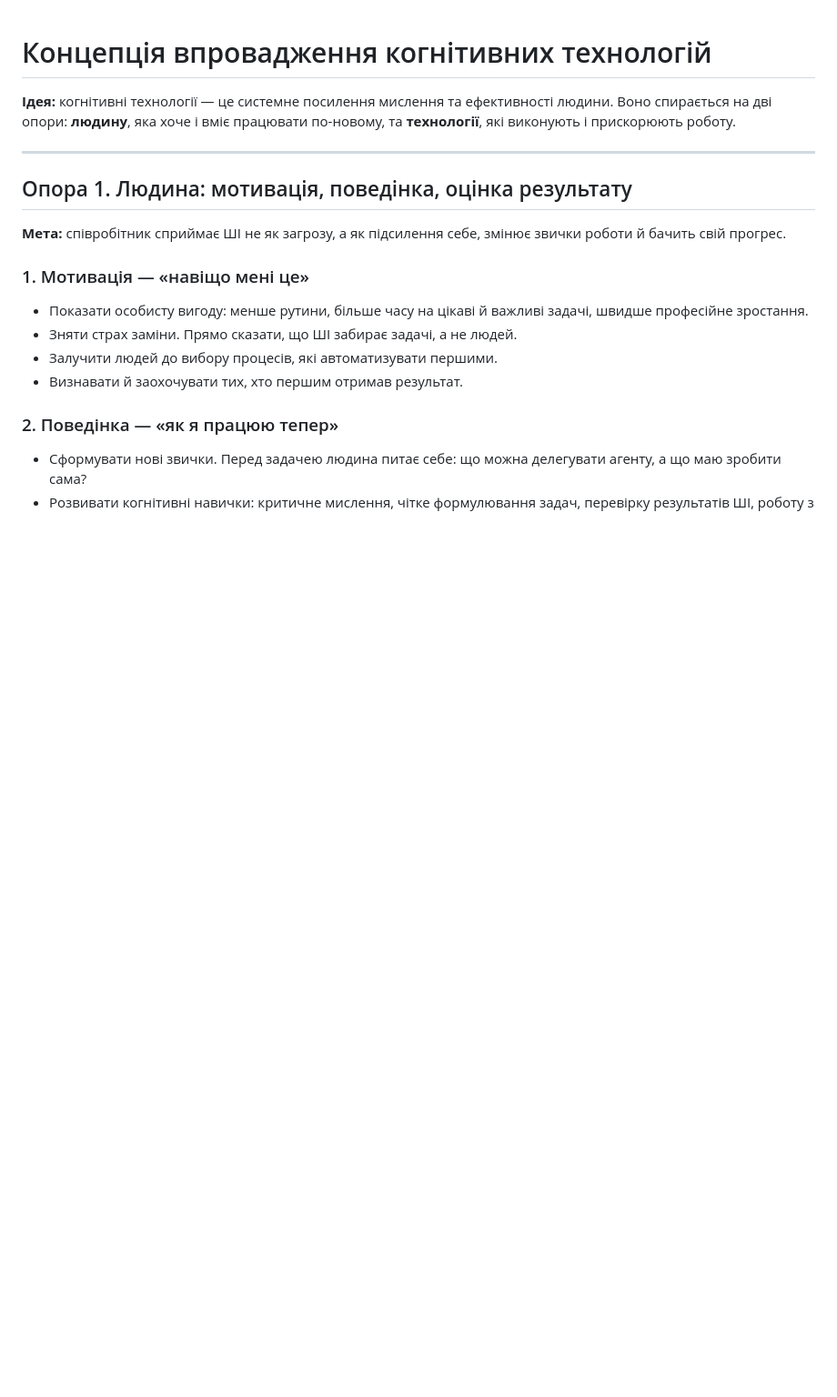
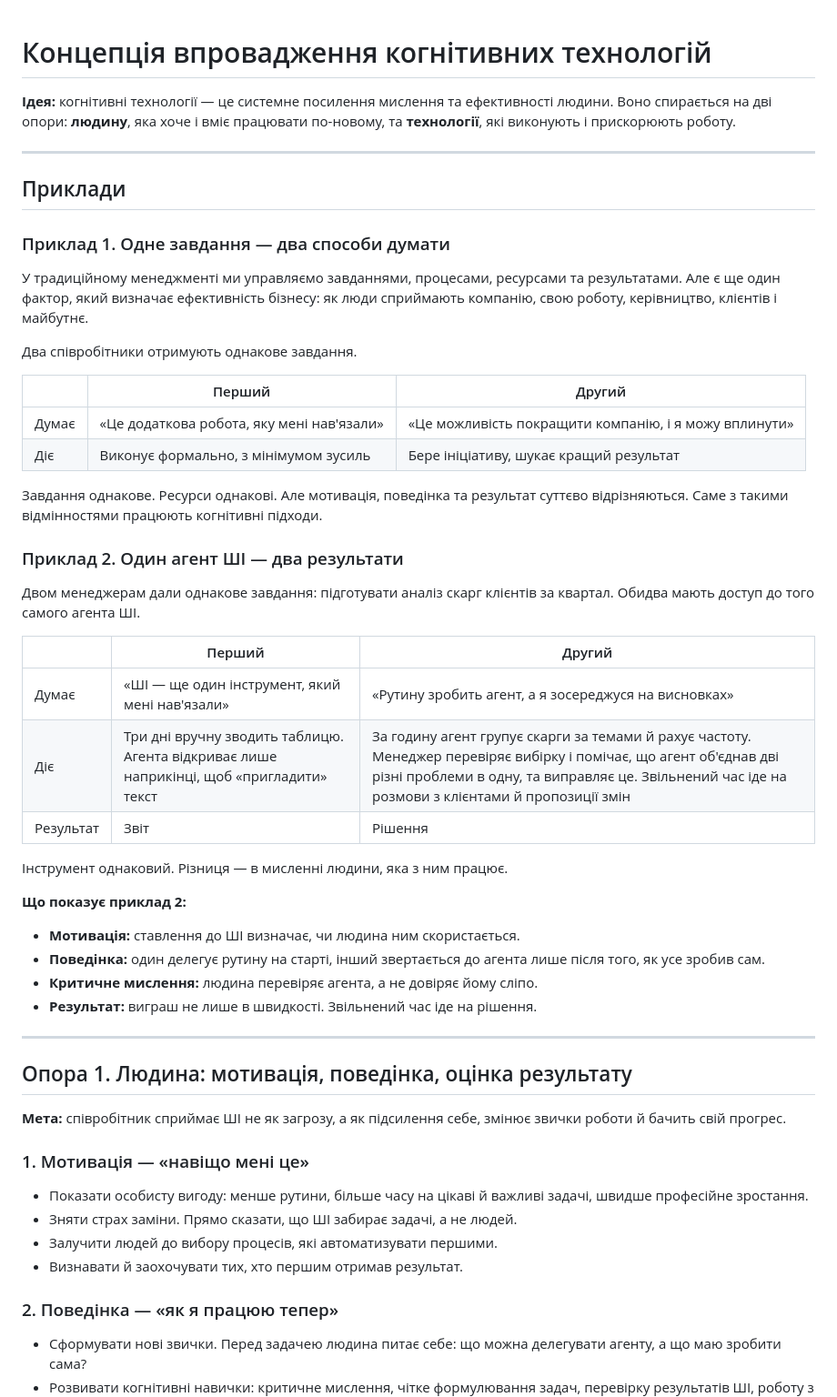
Before and after one commit to StsZu/cognitive-technology-2026, a Markdown page: Концепція_впровадження_когнітивних_технологій.md, the part around the change. Shown at 91% size. Drawn GitHub-style; blank space fills up the shorter version.

Commit message:
Add examples to concept document
Co-Authored-By: Claude Opus 5.5 <noreply@anthropic.com>

```diff
--- a/Концепція_впровадження_когнітивних_технологій.md
+++ b/Концепція_впровадження_когнітивних_технологій.md
@@ -1,6 +1,41 @@
 # Концепція впровадження когнітивних технологій
 
 **Ідея:** когнітивні технології — це системне посилення мислення та ефективності людини. Воно спирається на дві опори: **людину**, яка хоче і вміє працювати по-новому, та **технології**, які виконують і прискорюють роботу.
+
+---
+
+## Приклади
+
+### Приклад 1. Одне завдання — два способи думати
+
+У традиційному менеджменті ми управляємо завданнями, процесами, ресурсами та результатами. Але є ще один фактор, який визначає ефективність бізнесу: як люди сприймають компанію, свою роботу, керівництво, клієнтів і майбутнє.
+
+Два співробітники отримують однакове завдання.
+
+| | Перший | Другий |
+|---|---|---|
+| Думає | «Це додаткова робота, яку мені нав'язали» | «Це можливість покращити компанію, і я можу вплинути» |
+| Діє | Виконує формально, з мінімумом зусиль | Бере ініціативу, шукає кращий результат |
+
+Завдання однакове. Ресурси однакові. Але мотивація, поведінка та результат суттєво відрізняються. Саме з такими відмінностями працюють когнітивні підходи.
+
+### Приклад 2. Один агент ШІ — два результати
+
+Двом менеджерам дали однакове завдання: підготувати аналіз скарг клієнтів за квартал. Обидва мають доступ до того самого агента ШІ.
+
+| | Перший | Другий |
+|---|---|---|
+| Думає | «ШІ — ще один інструмент, який мені нав'язали» | «Рутину зробить агент, а я зосереджуся на висновках» |
+| Діє | Три дні вручну зводить таблицю. Агента відкриває лише наприкінці, щоб «пригладити» текст | За годину агент групує скарги за темами й рахує частоту. Менеджер перевіряє вибірку і помічає, що агент об'єднав дві різні проблеми в одну, та виправляє це. Звільнений час іде на розмови з клієнтами й пропозиції змін |
+| Результат | Звіт | Рішення |
+
+Інструмент однаковий. Різниця — в мисленні людини, яка з ним працює.
+
+**Що показує приклад 2:**
+- **Мотивація:** ставлення до ШІ визначає, чи людина ним скористається.
+- **Поведінка:** один делегує рутину на старті, інший звертається до агента лише після того, як усе зробив сам.
+- **Критичне мислення:** людина перевіряє агента, а не довіряє йому сліпо.
+- **Результат:** виграш не лише в швидкості. Звільнений час іде на рішення.
 
 ---
 
```
